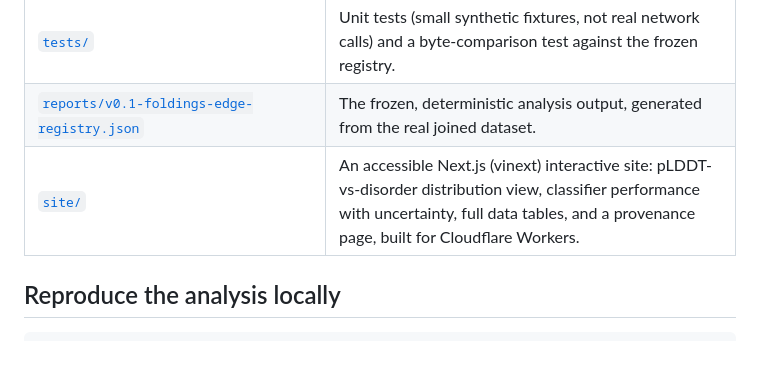
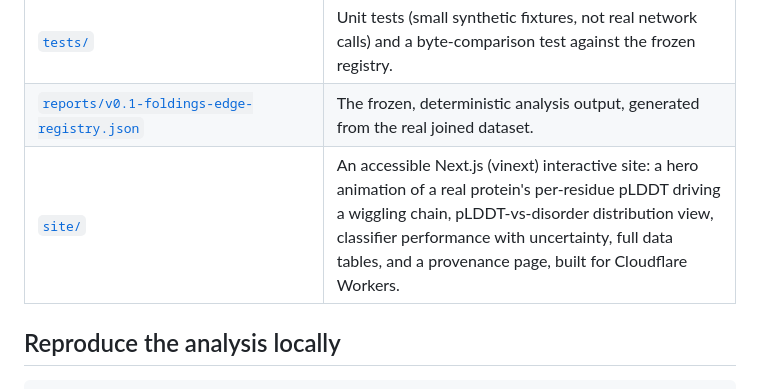
Before and after one commit to lindgreendavid/foldings-edge, a Markdown page: README.md, the part around the change. GitHub-like rendering; blank space fills up the shorter version.

Commit message:
docs: mention the hero chain animation in the site description

```diff
--- a/README.md
+++ b/README.md
@@ -63,7 +63,7 @@ one. Full reasoning, every hypothesis's disposition, and every limitation: see
 | [`src/foldings_edge/`](src/foldings_edge/) | The Python package: residue loading (`dataset.py`), the Mann–Whitney/KS/bootstrap/classifier statistics (`stats.py`), and the registry builder (`registry.py`). |
 | [`tests/`](tests/) | Unit tests (small synthetic fixtures, not real network calls) and a byte-comparison test against the frozen registry. |
 | [`reports/v0.1-foldings-edge-registry.json`](reports/v0.1-foldings-edge-registry.json) | The frozen, deterministic analysis output, generated from the real joined dataset. |
-| [`site/`](site/) | An accessible Next.js (vinext) interactive site: pLDDT-vs-disorder distribution view, classifier performance with uncertainty, full data tables, and a provenance page, built for Cloudflare Workers. |
+| [`site/`](site/) | An accessible Next.js (vinext) interactive site: a hero animation of a real protein's per-residue pLDDT driving a wiggling chain, pLDDT-vs-disorder distribution view, classifier performance with uncertainty, full data tables, and a provenance page, built for Cloudflare Workers. |
 
 ## Reproduce the analysis locally
 
```
